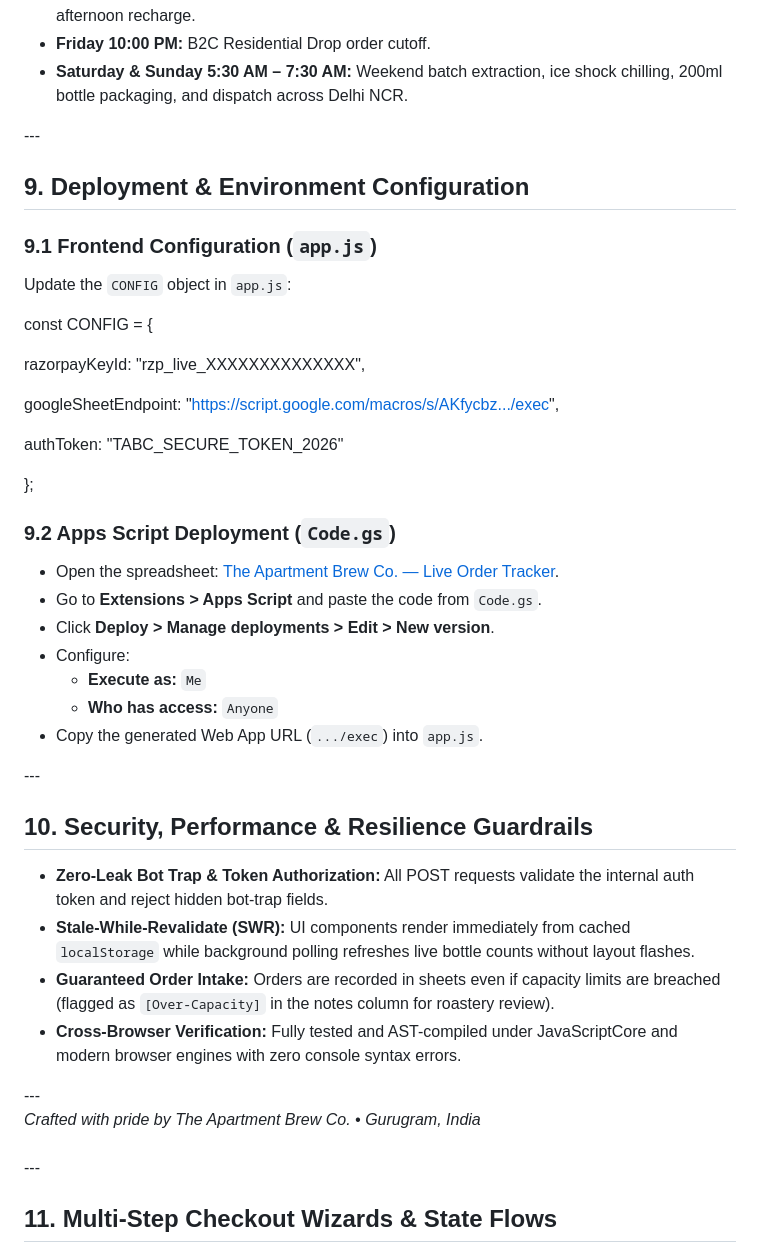
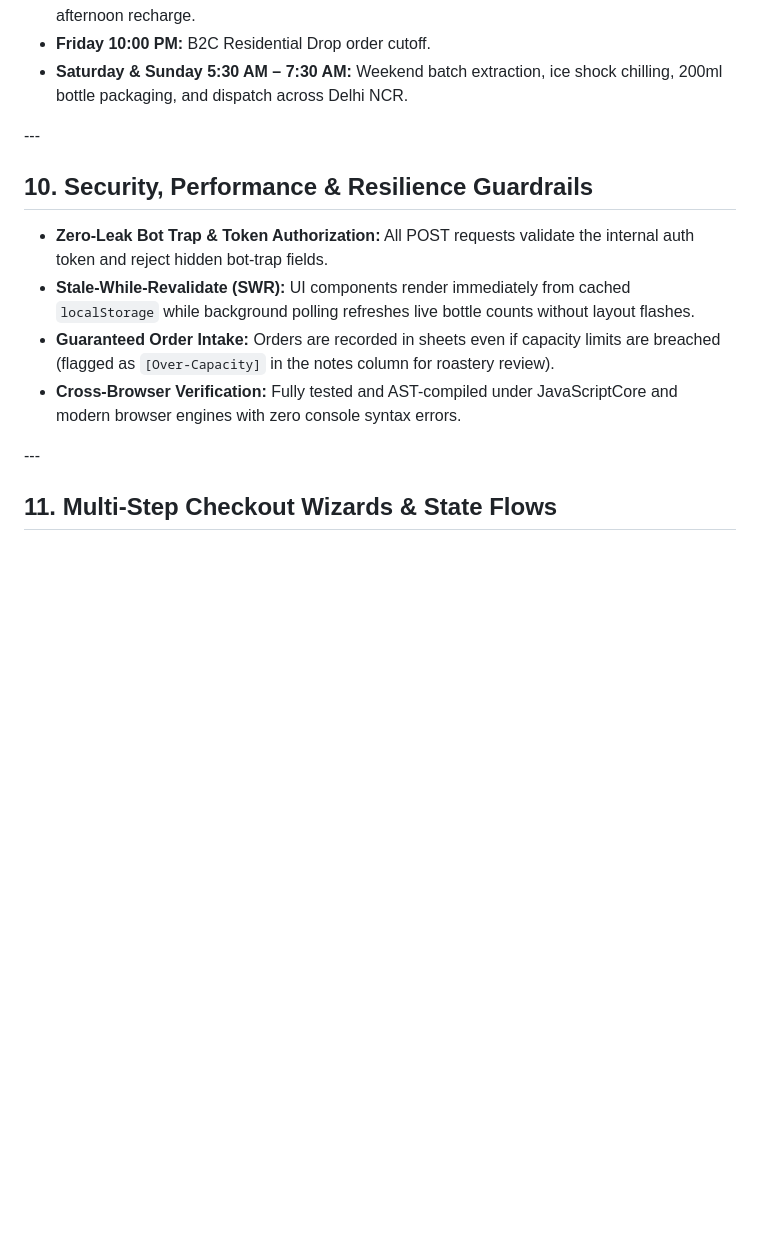
Before and after one commit to notastitva/apartment-brew-orders, a Markdown page: README.md, the part around one of its changes. Drawn GitHub-style; blank space fills up the shorter version.

Commit message:
readme mix

```diff
--- a/README.md
+++ b/README.md
@@ -335,33 +270,7 @@ Customers track live orders in real time on `/track` via a 4-stage visual steppe
 
 \---
 
-## **9\. Deployment & Environment Configuration**
 
-### **9.1 Frontend Configuration (`app.js`)**
-
-Update the `CONFIG` object in `app.js`:
-
-const CONFIG \= {
-
-  razorpayKeyId: "rzp\_live\_XXXXXXXXXXXXXX",
-
-  googleSheetEndpoint: "https://script.google.com/macros/s/AKfycbz.../exec",
-
-  authToken: "TABC\_SECURE\_TOKEN\_2026"
-
-};
-
-### **9.2 Apps Script Deployment (`Code.gs`)**
-
-* Open the spreadsheet: [The Apartment Brew Co. — Live Order Tracker](https://drive.google.com/open?id=1k4mRcFpbIVf3CLtzzGoXEvA_FM1Q70dMWKiBqQFZQ_4).
-* Go to **Extensions \> Apps Script** and paste the code from `Code.gs`.
-* Click **Deploy \> Manage deployments \> Edit \> New version**.
-* Configure:
-  * **Execute as:** `Me`
-  * **Who has access:** `Anyone`
-* Copy the generated Web App URL (`.../exec`) into `app.js`.
-
-\---
 
 ## **10\. Security, Performance & Resilience Guardrails**
 
@@ -369,11 +278,6 @@ const CONFIG \= {
 * **Stale-While-Revalidate (SWR):** UI components render immediately from cached `localStorage` while background polling refreshes live bottle counts without layout flashes.
 * **Guaranteed Order Intake:** Orders are recorded in sheets even if capacity limits are breached (flagged as `[Over-Capacity]` in the notes column for roastery review).
 * **Cross-Browser Verification:** Fully tested and AST-compiled under JavaScriptCore and modern browser engines with zero console syntax errors.
-
-\---
-*Crafted with pride by The Apartment Brew Co. • Gurugram, India*
-
-###
 
 \---
 
```
Also changed, not shown: other parts of README.md (+68 -133 lines).
